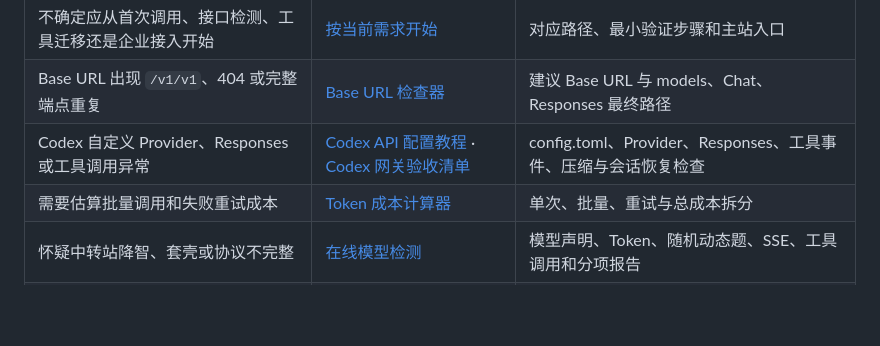
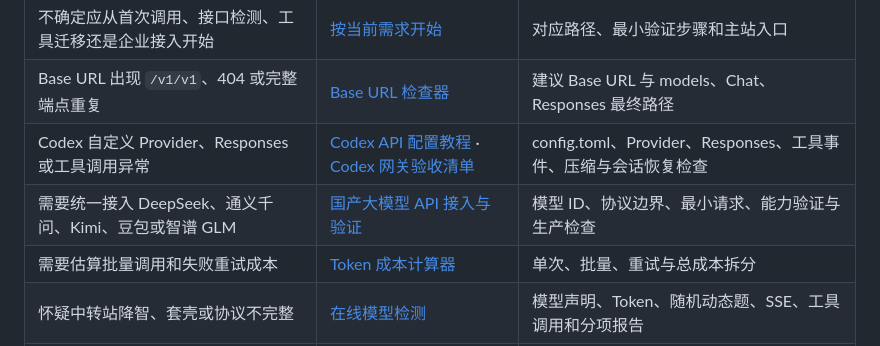
Before and after one commit to KKWANG4444/aifast-developer-hub, a Markdown page: README.md, the part around the change. Drawn GitHub-style; blank space fills up the shorter version.

```diff
--- a/README.md
+++ b/README.md
@@ -17,6 +17,7 @@
 | 不确定应从首次调用、接口检测、工具迁移还是企业接入开始 | [按当前需求开始](https://docs.aifast.hk/start/?utm_source=github&utm_medium=repository&utm_campaign=developer_acquisition&utm_content=developer-hub-problem-start) | 对应路径、最小验证步骤和主站入口 |
 | Base URL 出现 `/v1/v1`、404 或完整端点重复 | [Base URL 检查器](https://docs.aifast.hk/tools/base-url-checker/?utm_source=github&utm_medium=repository&utm_campaign=developer_acquisition&utm_content=developer-hub-problem-base-url) | 建议 Base URL 与 models、Chat、Responses 最终路径 |
 | Codex 自定义 Provider、Responses 或工具调用异常 | [Codex API 配置教程](https://docs.aifast.hk/tools/codex/?utm_source=github&utm_medium=repository&utm_campaign=integration-guide&utm_content=developer-hub-problem-codex) · [Codex 网关验收清单](https://docs.aifast.hk/troubleshooting/codex-gateway-checklist/?utm_source=github&utm_medium=repository&utm_campaign=integration-guide&utm_content=developer-hub-problem-codex-checklist) | config.toml、Provider、Responses、工具事件、压缩与会话恢复检查 |
+| 需要统一接入 DeepSeek、通义千问、Kimi、豆包或智谱 GLM | [国产大模型 API 接入与验证](https://docs.aifast.hk/guides/chinese-model-api/?utm_source=github&utm_medium=repository&utm_campaign=integration-guide&utm_content=developer-hub-problem-chinese-models) | 模型 ID、协议边界、最小请求、能力验证与生产检查 |
 | 需要估算批量调用和失败重试成本 | [Token 成本计算器](https://docs.aifast.hk/tools/api-cost-calculator/?utm_source=github&utm_medium=repository&utm_campaign=developer_acquisition&utm_content=developer-hub-problem-cost) | 单次、批量、重试与总成本拆分 |
 | 怀疑中转站降智、套壳或协议不完整 | [在线模型检测](https://docs.aifast.hk/model-check/?utm_source=github&utm_medium=repository&utm_campaign=model-check&utm_content=problem-online-check) | 模型声明、Token、随机动态题、SSE、工具调用和分项报告 |
 | 不确定检测结果如何判断 | [网站报告判读教程](https://docs.aifast.hk/guides/model-check-report-guide/?utm_source=github&utm_medium=repository&utm_campaign=model-check&utm_content=problem-report-guide) | 每个检测信号的含义、证据边界和后续处理方式 |
```
Also changed, not shown: README_EN.md (+1 -0 lines).
